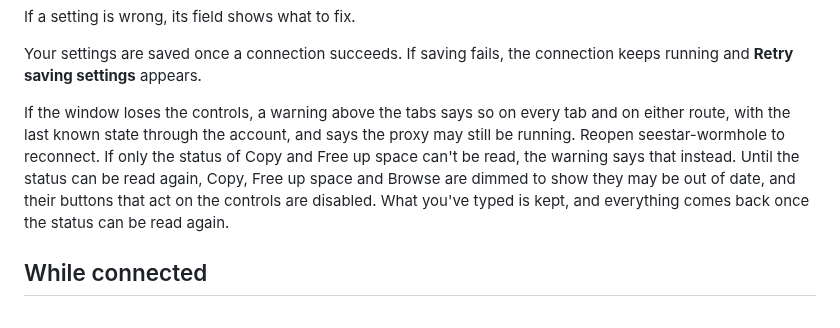
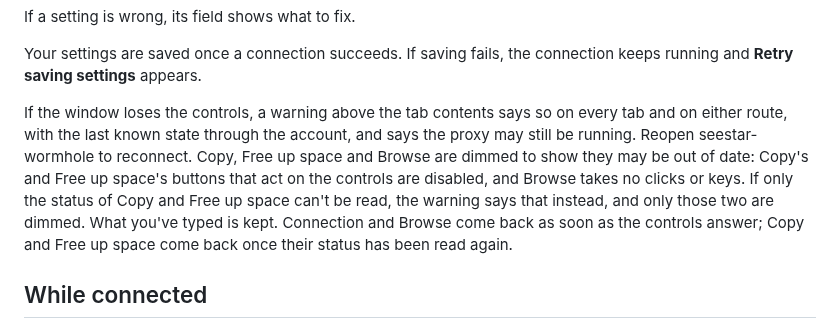
Before and after one commit to zmerlynn/seestar-wormhole, a Markdown page: docs/ui.md, the part around the change. Rendered like a GitHub page.

```diff
--- a/docs/ui.md
+++ b/docs/ui.md
@@ -105,14 +105,16 @@ If a setting is wrong, its field shows what to fix.
 Your settings are saved once a connection succeeds. If saving fails, the
 connection keeps running and **Retry saving settings** appears.
 
-If the window loses the controls, a warning above the tabs says so on every
-tab and on either route, with the last known state through the account, and
-says the proxy may still be running. Reopen seestar-wormhole to reconnect. If
-only the status of Copy and Free up space can't be read, the warning says
-that instead. Until the status can be read again, Copy, Free up space and
-Browse are dimmed to show they may be out of date, and their buttons that act
-on the controls are disabled. What you've typed is kept, and everything comes
-back once the status can be read again.
+If the window loses the controls, a warning above the tab contents says so on
+every tab and on either route, with the last known state through the account,
+and says the proxy may still be running. Reopen seestar-wormhole to reconnect.
+Copy, Free up space and Browse are dimmed to show they may be out of date:
+Copy's and Free up space's buttons that act on the controls are disabled, and
+Browse takes no clicks or keys. If only the status of Copy and Free up space
+can't be read, the warning says that instead, and only those two are dimmed.
+What you've typed is kept. Connection and Browse come back as soon as the
+controls answer; Copy and Free up space come back once their status has been
+read again.
 
 ## While connected
 
```
Also changed, not shown: docs/troubleshooting.md (+10 -8 lines).
